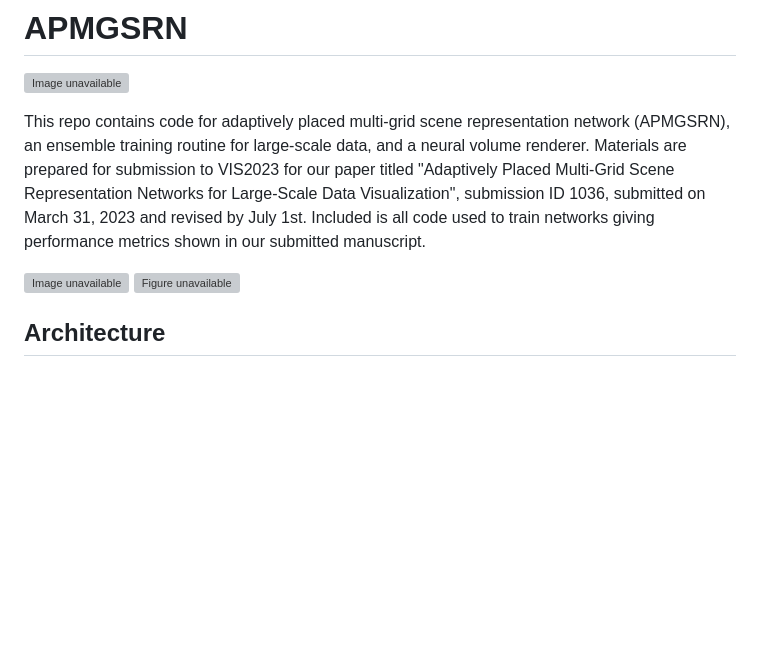
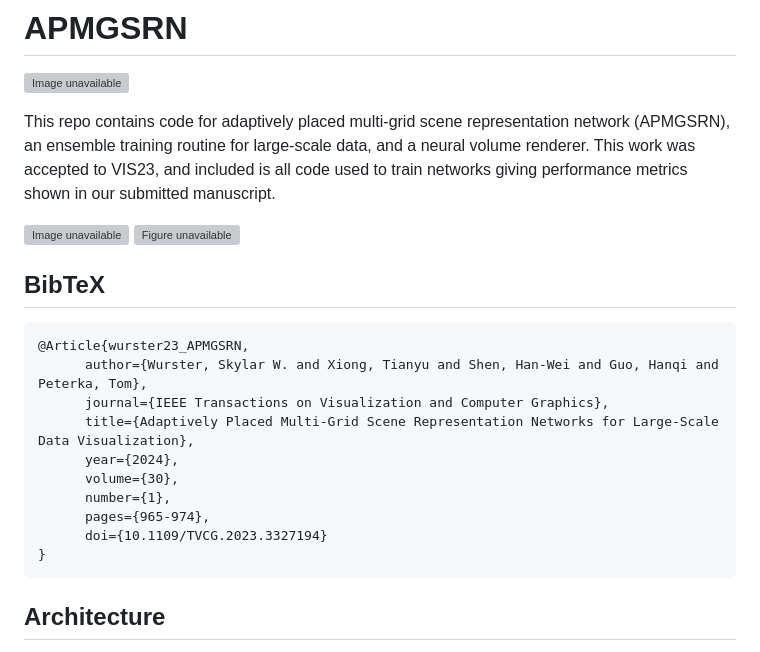
Before and after one commit to skywolf829/APMGSRN, a Markdown page: README.md, the part around the change. Rendered like a GitHub page; blank space fills up the shorter version; grey boxes are pictures that could not be loaded.

```diff
--- a/README.md
+++ b/README.md
@@ -3,11 +3,26 @@
 ![Image unavailable](/Figures/APMGSRN_teaser.jpg "Adaptive grids fitting to the data")
 
 This repo contains code for adaptively placed multi-grid scene representation network (APMGSRN), an ensemble training routine for large-scale data, and a neural volume renderer.
-Materials are prepared for submission to VIS2023 for our paper titled "Adaptively Placed Multi-Grid Scene Representation Networks for Large-Scale Data Visualization", submission ID 1036, submitted on March 31, 2023 and revised by July 1st.
-Included is all code used to train networks giving performance metrics shown in our submitted manuscript.
+This work was accepted to VIS23, and included is all code used to train networks giving performance metrics shown in our submitted manuscript.
 
 ![Image unavailable](/Figures/APMGSRN_architecture.jpg "Network architecture")
 ![Figure unavailable](/Figures/All_qualitative.jpg "Qualitative comparison")
+
+<section class="section" id="BibTeX">
+  <div class="container is-max-desktop content">
+    <h2 class="title">BibTeX</h2>
+    <pre><code>@Article{wurster23_APMGSRN,
+      author={Wurster, Skylar W. and Xiong, Tianyu and Shen, Han-Wei and Guo, Hanqi and Peterka, Tom},
+      journal={IEEE Transactions on Visualization and Computer Graphics},
+      title={Adaptively Placed Multi-Grid Scene Representation Networks for Large-Scale Data Visualization},
+      year={2024},
+      volume={30},
+      number={1},
+      pages={965-974},
+      doi={10.1109/TVCG.2023.3327194}
+}</code></pre>
+  </div>
+</section>
 
 ## Architecture
 
```
